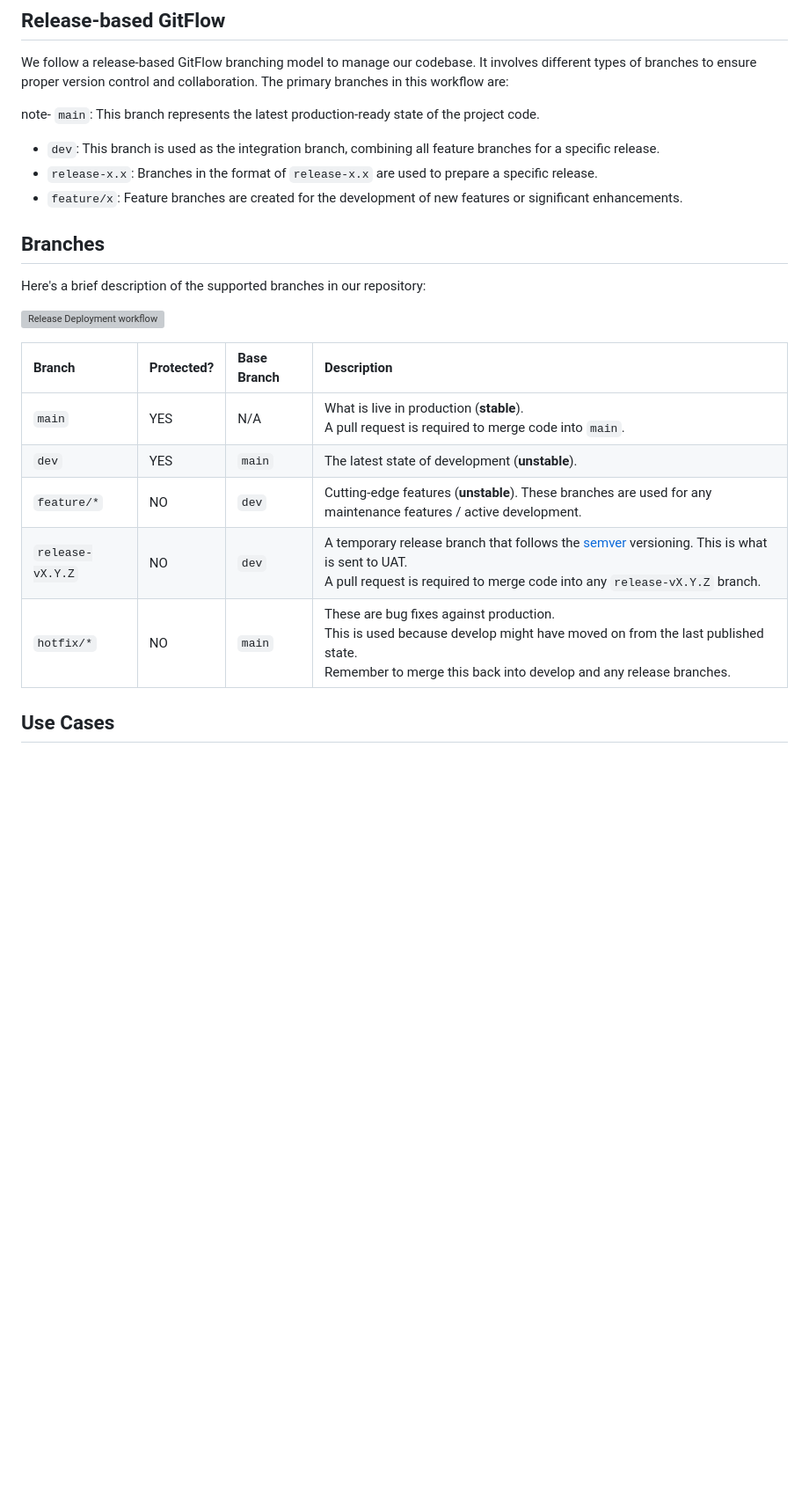
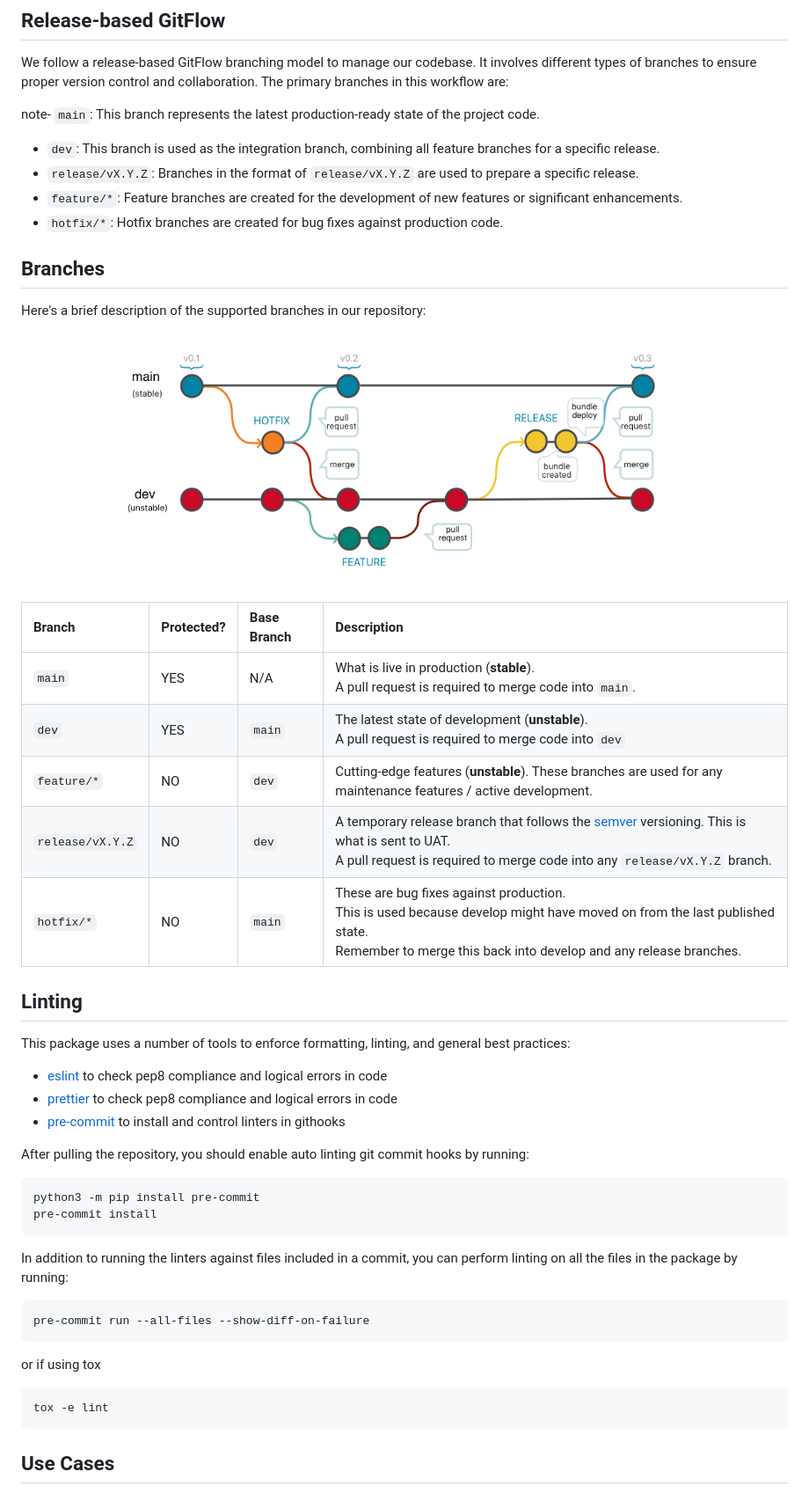
Before and after one commit to aws-solutions-library-samples/osml-cdk-constructs, a Markdown page: CONTRIBUTING.md, the part around the change printed below. Shown: that part at 88% size. GitHub-like rendering; pictures changed too: images/release-deployment.png (added); blank space fills up the shorter version; grey boxes are pictures that could not be loaded.

`````diff
--- a/CONTRIBUTING.md
+++ b/CONTRIBUTING.md
@@ -24,8 +25,10 @@ ensure proper version control and collaboration. The primary branches in this wo
 
 note- `main`: This branch represents the latest production-ready state of the project code.
 - `dev`: This branch is used as the integration branch, combining all feature branches for a specific release.
-- `release-x.x`: Branches in the format of `release-x.x` are used to prepare a specific release.
-- `feature/x`: Feature branches are created for the development of new features or significant enhancements.
+- `release/vX.Y.Z`: Branches in the format of `release/vX.Y.Z` are used to prepare a specific release.
+- `feature/*`: Feature branches are created for the development of new features or significant enhancements.
+- `hotfix/*`: Hotfix branches are created for bug fixes against production code.
+
 
 ## Branches
 
@@ -33,13 +36,38 @@ Here's a brief description of the supported branches in our repository:
 
 ![Release Deployment workflow](images/release-deployment.png)
 
-| Branch           | Protected? | Base Branch        | Description                                                                                                                                                                                                   |
-|:-----------------|:-----------|:-------------------|:--------------------------------------------------------------------------------------------------------------------------------------------------------------------------------------------------------------|
-| `main`           | YES        | N/A                | What is live in production (**stable**).<br/>A pull request is required to merge code into `main`.                                                                                                            |
-| `dev`            | YES        | `main`             | The latest state of development (**unstable**).                                                                                                                                                               |
-| `feature/*`      | NO         | `dev`              | Cutting-edge features (**unstable**). These branches are used for any maintenance features / active development.                                                                                              |
-| `release-vX.Y.Z` | NO         | `dev`              | A temporary release branch that follows the [semver](http://semver.org/) versioning. This is what is sent to UAT.<br/>A pull request is required to merge code into any `release-vX.Y.Z` branch.              |
-| `hotfix/*`       | NO         | `main`             | These are bug fixes against production.<br/>This is used because develop might have moved on from the last published state.<br/>Remember to merge this back into develop and any release branches.            |
+| Branch           | Protected? | Base Branch        | Description                                                                                                                                                                                        |
+|:-----------------|:-----------|:-------------------|:---------------------------------------------------------------------------------------------------------------------------------------------------------------------------------------------------|
+| `main`           | YES        | N/A                | What is live in production (**stable**).<br/>A pull request is required to merge code into `main`.                                                                                                 |
+| `dev`            | YES        | `main`             | The latest state of development (**unstable**).<br/>A pull request is required to merge code into `dev`                                                                                            |
+| `feature/*`      | NO         | `dev`              | Cutting-edge features (**unstable**). These branches are used for any maintenance features / active development.                                                                                   |
+| `release/vX.Y.Z` | NO         | `dev`              | A temporary release branch that follows the [semver](http://semver.org/) versioning. This is what is sent to UAT.<br/>A pull request is required to merge code into any `release/vX.Y.Z` branch.   |
+| `hotfix/*`       | NO         | `main`             | These are bug fixes against production.<br/>This is used because develop might have moved on from the last published state.<br/>Remember to merge this back into develop and any release branches. |
+
+
+## Linting
+
+This package uses a number of tools to enforce formatting, linting, and general best practices:
+* [eslint](https://github.com/pre-commit/mirrors-eslint) to check pep8 compliance and logical errors in code
+* [prettier](https://github.com/pre-commit/mirrors-prettier) to check pep8 compliance and logical errors in code
+* [pre-commit](https://github.com/pre-commit/pre-commit-hooks) to install and control linters in githooks
+
+After pulling the repository, you should enable auto linting git commit hooks by running:
+
+```bash
+python3 -m pip install pre-commit
+pre-commit install
+```
+
+In addition to running the linters against files included in a commit, you can perform linting on all the files
+in the package by running:
+```bash
+pre-commit run --all-files --show-diff-on-failure
+```
+or if using tox
+```bash
+tox -e lint
+````
 
 ## Use Cases
 
`````
Also changed, not shown: other parts of CONTRIBUTING.md (+24 -28 lines), 2 other files.
